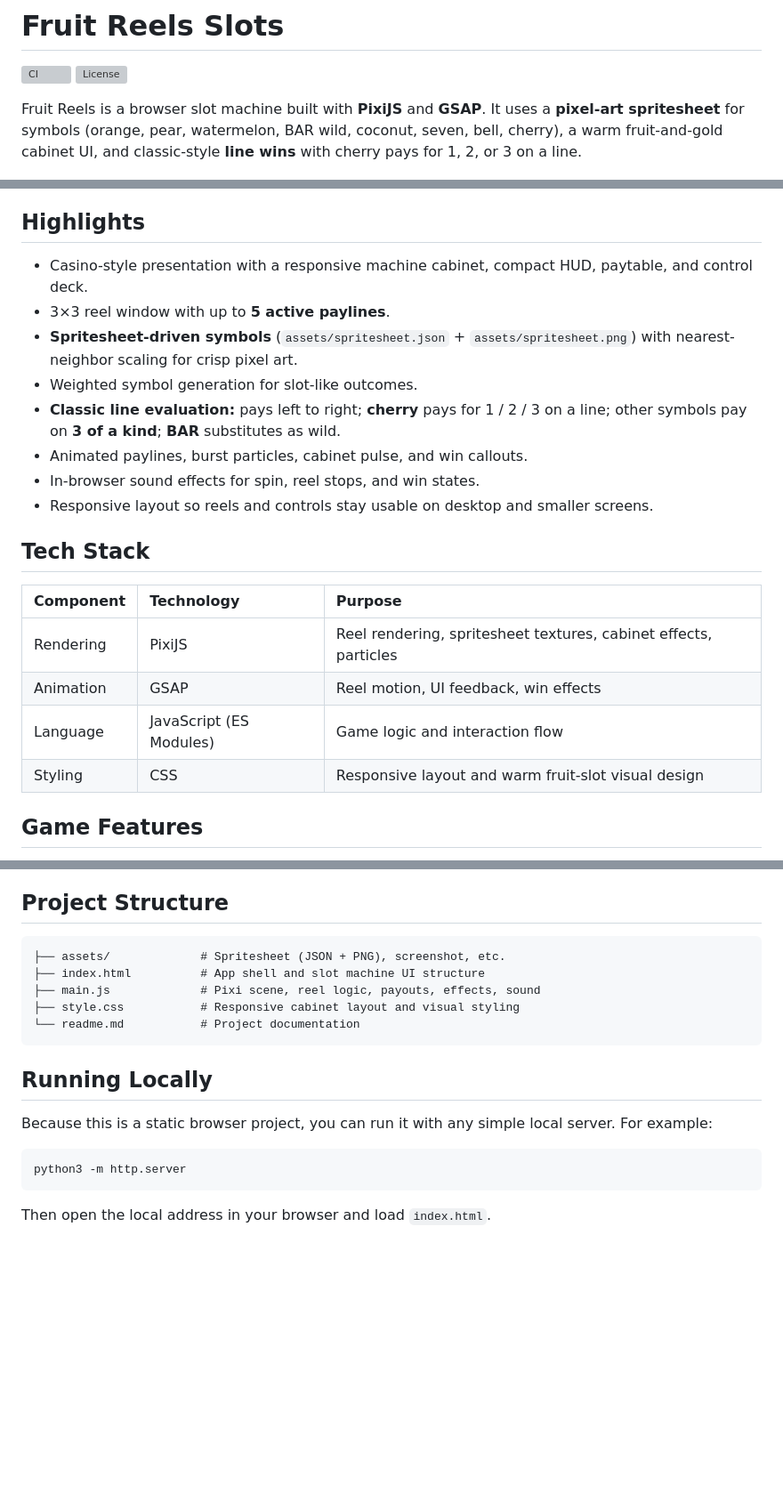
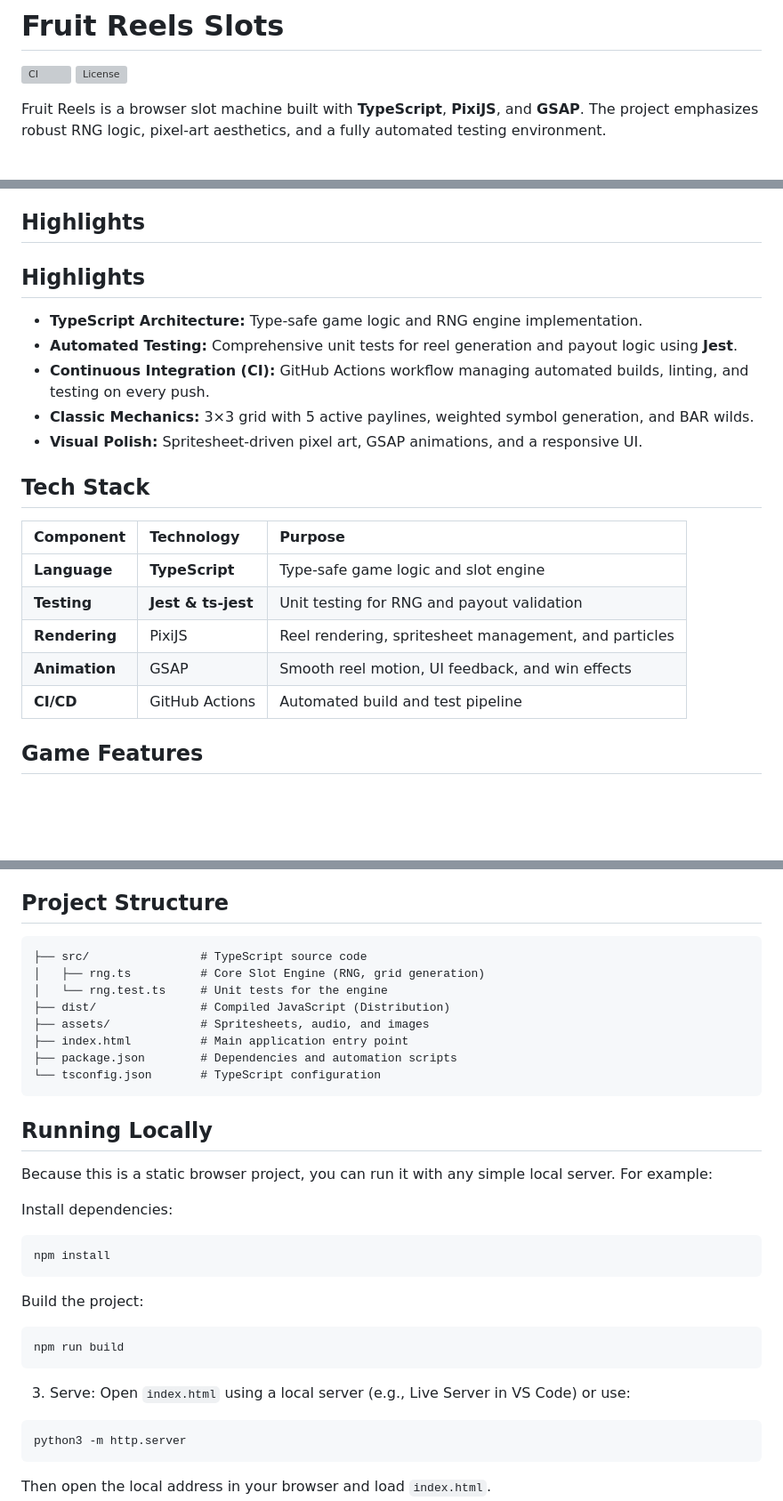
Before and after one commit to JohannesL2/slot-game, a Markdown page: readme.md, 3 parts joined by grey strips. Shown at 89% size. Drawn GitHub-style; blank space fills up the shorter version; grey boxes are pictures that could not be loaded.

Commit message:
Update README to reflect TypeScript, Jest, and CI/CD integration

````diff
--- a/readme.md
+++ b/readme.md
@@ -3,7 +3,7 @@
 [![CI](https://github.com/JohannesL2/slot-game/actions/workflows/ci.yml/badge.svg)](https://github.com/JohannesL2/slot-game/actions/workflows/ci.yml)
 ![License](https://img.shields.io/github/license/JohannesL2/slot-game)
 
-Fruit Reels is a browser slot machine built with **PixiJS** and **GSAP**. It uses a **pixel-art spritesheet** for symbols (orange, pear, watermelon, BAR wild, coconut, seven, bell, cherry), a warm fruit-and-gold cabinet UI, and classic-style **line wins** with cherry pays for 1, 2, or 3 on a line.
+Fruit Reels is a browser slot machine built with **TypeScript**, **PixiJS**, and **GSAP**. The project emphasizes robust RNG logic, pixel-art aesthetics, and a fully automated testing environment.
 
 ![Game Gameplay Preview](./assets/screenshot.png)
 
@@ -13,23 +13,22 @@ This project was developed with my own direction and final decision-making, usin
 
 ## Highlights
 
-- Casino-style presentation with a responsive machine cabinet, compact HUD, paytable, and control deck.
-- 3×3 reel window with up to **5 active paylines**.
-- **Spritesheet-driven symbols** (`assets/spritesheet.json` + `assets/spritesheet.png`) with nearest-neighbor scaling for crisp pixel art.
-- Weighted symbol generation for slot-like outcomes.
-- **Classic line evaluation:** pays left to right; **cherry** pays for 1 / 2 / 3 on a line; other symbols pay on **3 of a kind**; **BAR** substitutes as wild.
-- Animated paylines, burst particles, cabinet pulse, and win callouts.
-- In-browser sound effects for spin, reel stops, and win states.
-- Responsive layout so reels and controls stay usable on desktop and smaller screens.
+## Highlights
+- **TypeScript Architecture:** Type-safe game logic and RNG engine implementation.
+- **Automated Testing:** Comprehensive unit tests for reel generation and payout logic using **Jest**.
+- **Continuous Integration (CI):** GitHub Actions workflow managing automated builds, linting, and testing on every push.
+- **Classic Mechanics:** 3×3 grid with 5 active paylines, weighted symbol generation, and BAR wilds.
+- **Visual Polish:** Spritesheet-driven pixel art, GSAP animations, and a responsive UI.
 
 ## Tech Stack
 
 | Component | Technology | Purpose |
 | :--- | :--- | :--- |
-| Rendering | PixiJS | Reel rendering, spritesheet textures, cabinet effects, particles |
-| Animation | GSAP | Reel motion, UI feedback, win effects |
-| Language | JavaScript (ES Modules) | Game logic and interaction flow |
-| Styling | CSS | Responsive layout and warm fruit-slot visual design |
+| **Language** | **TypeScript** | Type-safe game logic and slot engine |
+| **Testing** | **Jest & ts-jest** | Unit testing for RNG and payout validation |
+| **Rendering** | PixiJS | Reel rendering, spritesheet management, and particles |
+| **Animation** | GSAP | Smooth reel motion, UI feedback, and win effects |
+| **CI/CD** | GitHub Actions | Automated build and test pipeline |
 
 ## Game Features
 
@@ -46,17 +45,32 @@ This project was developed with my own direction and final decision-making, usin
 ## Project Structure
 
 ```text
-├── assets/             # Spritesheet (JSON + PNG), screenshot, etc.
-├── index.html          # App shell and slot machine UI structure
-├── main.js             # Pixi scene, reel logic, payouts, effects, sound
-├── style.css           # Responsive cabinet layout and visual styling
-└── readme.md           # Project documentation
+├── src/                # TypeScript source code
+│   ├── rng.ts          # Core Slot Engine (RNG, grid generation)
+│   └── rng.test.ts     # Unit tests for the engine
+├── dist/               # Compiled JavaScript (Distribution)
+├── assets/             # Spritesheets, audio, and images
+├── index.html          # Main application entry point
+├── package.json        # Dependencies and automation scripts
+└── tsconfig.json       # TypeScript configuration
 ```
 
 ## Running Locally
 
 Because this is a static browser project, you can run it with any simple local server. For example:
 
+Install dependencies:
+```bash
+npm install
+```
+
+Build the project:
+```bash
+npm run build
+```
+
+3. Serve:
+Open `index.html` using a local server (e.g., Live Server in VS Code) or use:
 ```bash
 python3 -m http.server
 ```
````
